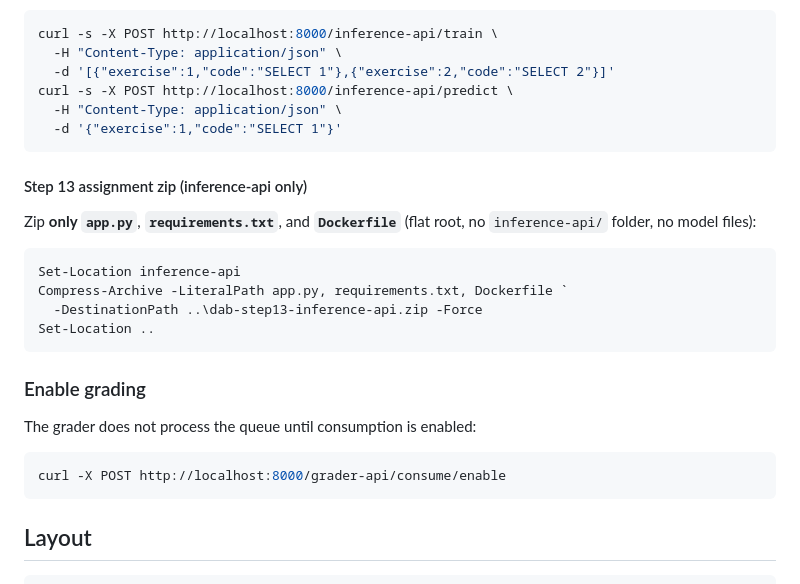
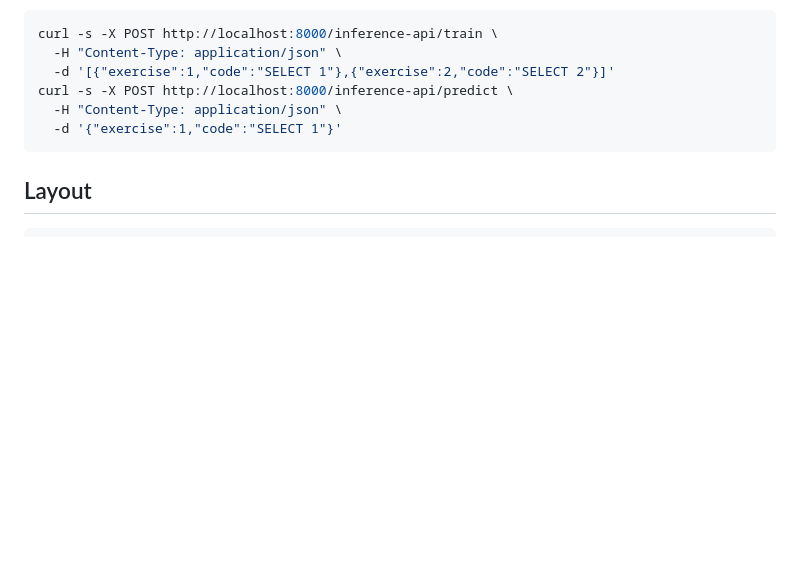
Before and after one commit to Wu-Xiaoshan/dab-overarching-project, a Markdown page: README.md, the part around the change. Drawn GitHub-style; blank space fills up the shorter version.

Commit message:
Remove Step 13 assignment and grading instructions
Removed instructions for Step 13 assignment zip and grading enablement.

````diff
--- a/README.md
+++ b/README.md
@@ -104,25 +104,6 @@ curl -s -X POST http://localhost:8000/inference-api/predict \
   -d '{"exercise":1,"code":"SELECT 1"}'
 ```
 
-#### Step 13 assignment zip (inference-api only)
-
-Zip **only** **`app.py`**, **`requirements.txt`**, and **`Dockerfile`** (flat root, no `inference-api/` folder, no model files):
-
-```powershell
-Set-Location inference-api
-Compress-Archive -LiteralPath app.py, requirements.txt, Dockerfile `
-  -DestinationPath ..\dab-step13-inference-api.zip -Force
-Set-Location ..
-```
-
-### Enable grading
-
-The grader does not process the queue until consumption is enabled:
-
-```bash
-curl -X POST http://localhost:8000/grader-api/consume/enable
-```
-
 ## Layout
 
 ```
````
